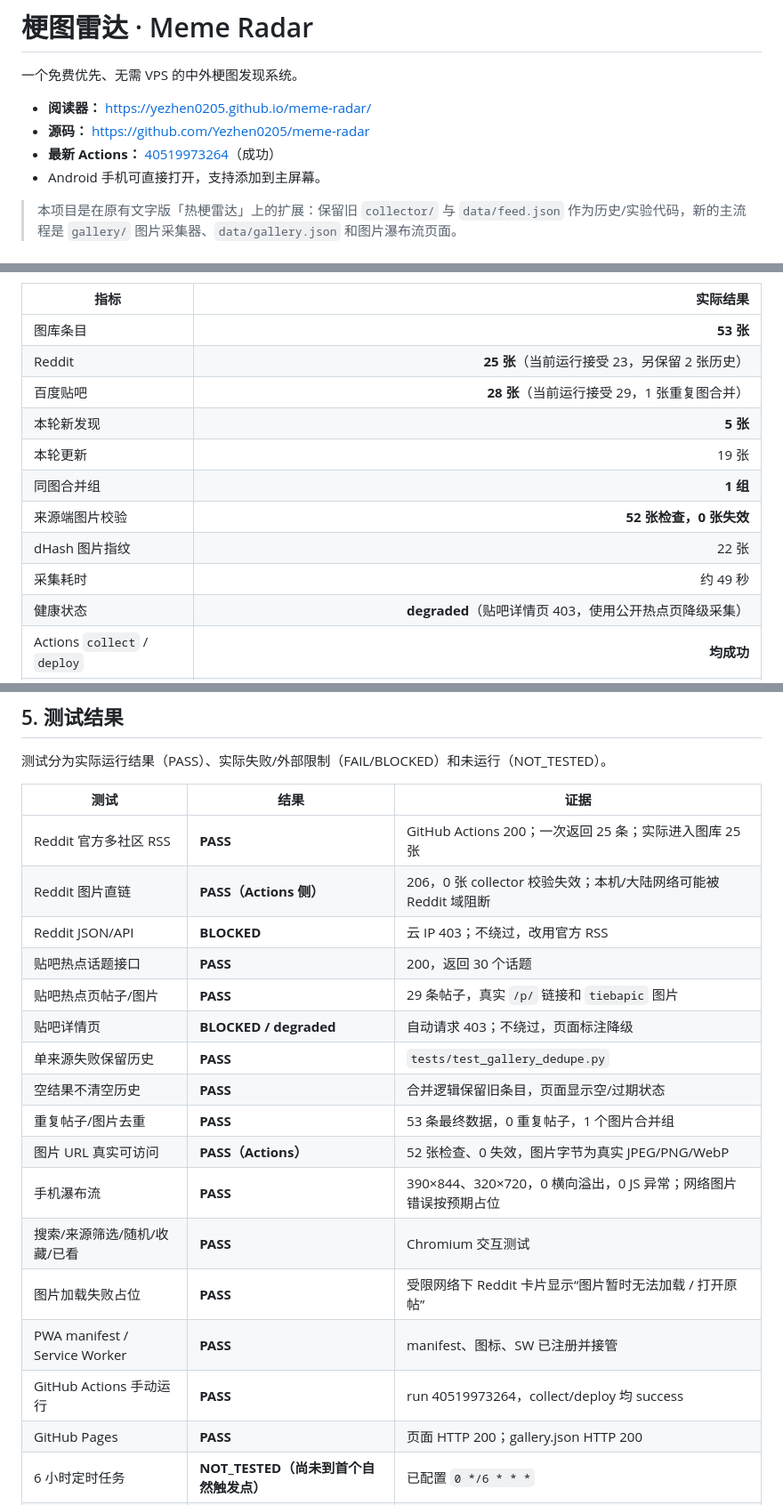
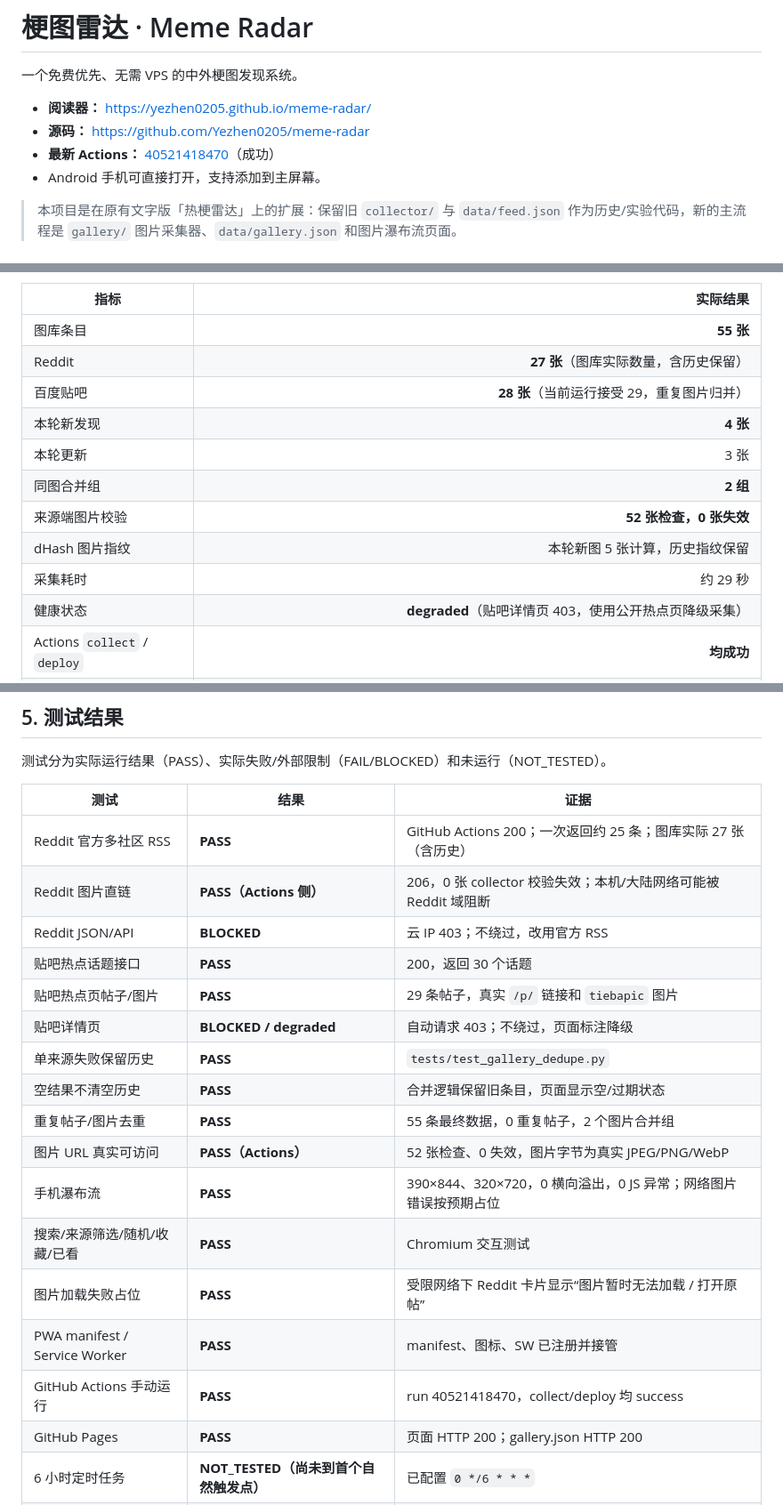
Before and after one commit to Yezhen0205/meme-radar, a Markdown page: README.md, 3 parts joined by grey strips. Shown at 89% size. Drawn GitHub-style.

Commit message:
docs: record final 55-item gallery verification

```diff
--- a/README.md
+++ b/README.md
@@ -4,7 +4,7 @@
 
 - **阅读器：** [https://yezhen0205.github.io/meme-radar/](https://yezhen0205.github.io/meme-radar/)
 - **源码：** [https://github.com/Yezhen0205/meme-radar](https://github.com/Yezhen0205/meme-radar)
-- **最新 Actions：** [40519973264](https://github.com/Yezhen0205/meme-radar/actions/runs/40519973264)（成功）
+- **最新 Actions：** [40521418470](https://github.com/Yezhen0205/meme-radar/actions/runs/40521418470)（成功）
 - Android 手机可直接打开，支持添加到主屏幕。
 
 > 本项目是在原有文字版「热梗雷达」上的扩展：保留旧 `collector/` 与 `data/feed.json` 作为历史/实验代码，新的主流程是 `gallery/` 图片采集器、`data/gallery.json` 和图片瀑布流页面。
@@ -17,15 +17,15 @@
 
 | 指标 | 实际结果 |
 |---|---:|
-| 图库条目 | **53 张** |
-| Reddit | **25 张**（当前运行接受 23，另保留 2 张历史） |
-| 百度贴吧 | **28 张**（当前运行接受 29，1 张重复图合并） |
-| 本轮新发现 | **5 张** |
-| 本轮更新 | 19 张 |
-| 同图合并组 | **1 组** |
+| 图库条目 | **55 张** |
+| Reddit | **27 张**（图库实际数量，含历史保留） |
+| 百度贴吧 | **28 张**（当前运行接受 29，重复图片归并） |
+| 本轮新发现 | **4 张** |
+| 本轮更新 | 3 张 |
+| 同图合并组 | **2 组** |
 | 来源端图片校验 | **52 张检查，0 张失效** |
-| dHash 图片指纹 | 22 张 |
-| 采集耗时 | 约 49 秒 |
+| dHash 图片指纹 | 本轮新图 5 张计算，历史指纹保留 |
+| 采集耗时 | 约 29 秒 |
 | 健康状态 | **degraded**（贴吧详情页 403，使用公开热点页降级采集） |
 | Actions `collect` / `deploy` | **均成功** |
 | 页面 HTTP | **200** |
@@ -176,7 +176,7 @@ GitHub Actions (每 6 小时 / 手动)
 
 | 测试 | 结果 | 证据 |
 |---|---|---|
-| Reddit 官方多社区 RSS | **PASS** | GitHub Actions 200；一次返回 25 条；实际进入图库 25 张 |
+| Reddit 官方多社区 RSS | **PASS** | GitHub Actions 200；一次返回约 25 条；图库实际 27 张（含历史） |
 | Reddit 图片直链 | **PASS（Actions 侧）** | 206，0 张 collector 校验失效；本机/大陆网络可能被 Reddit 域阻断 |
 | Reddit JSON/API | **BLOCKED** | 云 IP 403；不绕过，改用官方 RSS |
 | 贴吧热点话题接口 | **PASS** | 200，返回 30 个话题 |
@@ -184,13 +184,13 @@ GitHub Actions (每 6 小时 / 手动)
 | 贴吧详情页 | **BLOCKED / degraded** | 自动请求 403；不绕过，页面标注降级 |
 | 单来源失败保留历史 | **PASS** | `tests/test_gallery_dedupe.py` |
 | 空结果不清空历史 | **PASS** | 合并逻辑保留旧条目，页面显示空/过期状态 |
-| 重复帖子/图片去重 | **PASS** | 53 条最终数据，0 重复帖子，1 个图片合并组 |
+| 重复帖子/图片去重 | **PASS** | 55 条最终数据，0 重复帖子，2 个图片合并组 |
 | 图片 URL 真实可访问 | **PASS（Actions）** | 52 张检查、0 失效，图片字节为真实 JPEG/PNG/WebP |
 | 手机瀑布流 | **PASS** | 390×844、320×720，0 横向溢出，0 JS 异常；网络图片错误按预期占位 |
 | 搜索/来源筛选/随机/收藏/已看 | **PASS** | Chromium 交互测试 |
 | 图片加载失败占位 | **PASS** | 受限网络下 Reddit 卡片显示“图片暂时无法加载 / 打开原帖” |
 | PWA manifest / Service Worker | **PASS** | manifest、图标、SW 已注册并接管 |
-| GitHub Actions 手动运行 | **PASS** | run 40519973264，collect/deploy 均 success |
+| GitHub Actions 手动运行 | **PASS** | run 40521418470，collect/deploy 均 success |
 | GitHub Pages | **PASS** | 页面 HTTP 200；gallery.json HTTP 200 |
 | 6 小时定时任务 | **NOT_TESTED（尚未到首个自然触发点）** | 已配置 `0 */6 * * *` |
 | 密钥/隐私扫描 | **PASS** | 仓库无 Token/Cookie/.env；无用户隐私数据 |
```
Also changed, not shown: other parts of README.md (+1 -1 lines).
